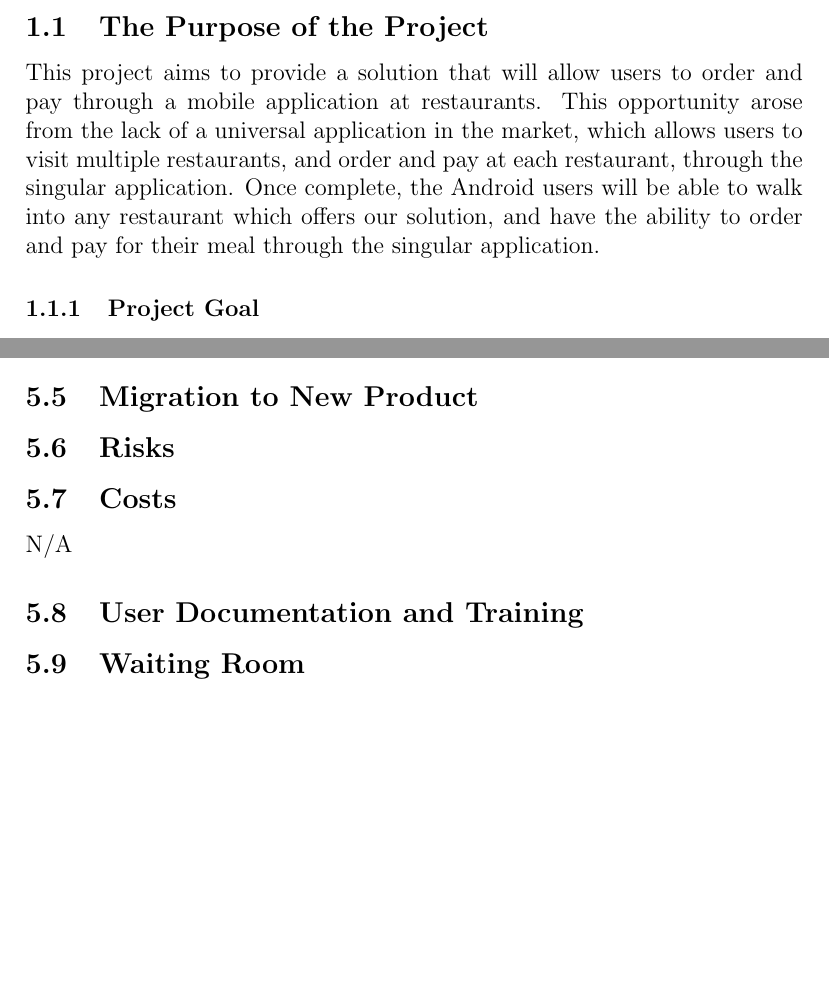
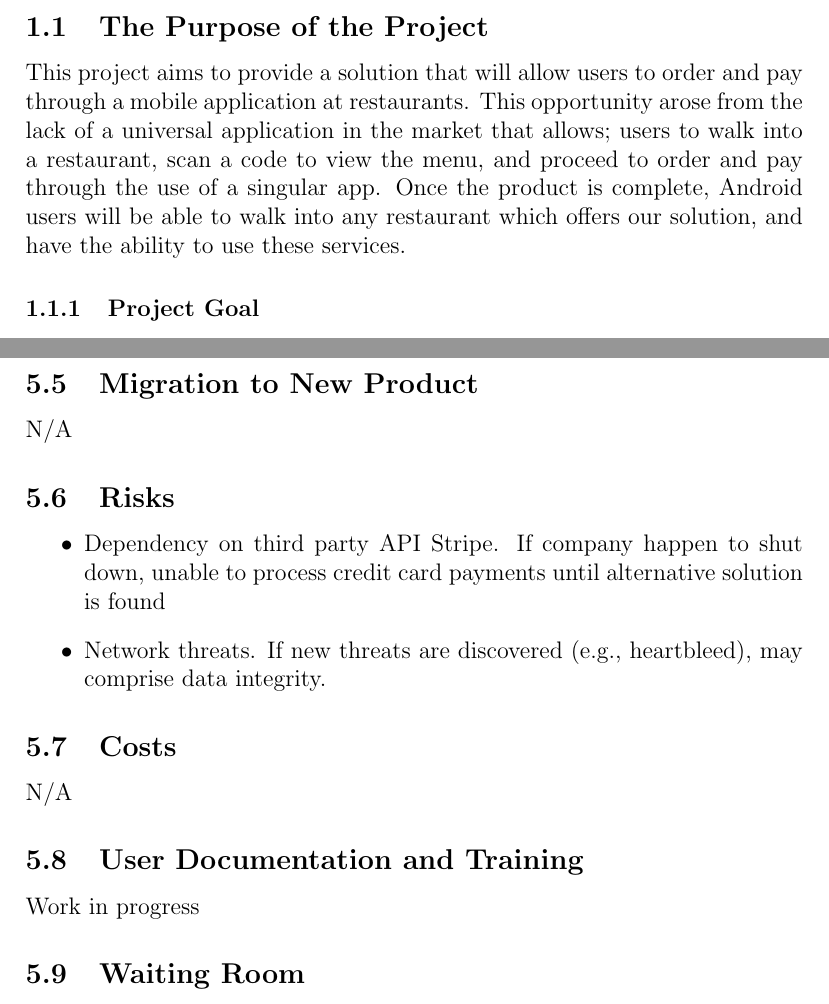
Before and after one commit to shanperera/Smart-Waiter, a LaTeX document (SmartWaiterReq.tex): two parts of pages 5 and 27 of 27 before the commit and two parts of pages 5 and 28 of 28 after it, joined at a grey line, cut so that both start at the same text, the shorter picture padded with empty space. Compiled offline with pdfLaTeX.

```diff
--- a/SmartWaiterReq.tex
+++ b/SmartWaiterReq.tex
@@ -44,7 +46,7 @@
 \section{Project Drivers}
 
 \subsection{The Purpose of the Project}
-This project aims to provide a solution that will allow users to order and pay through a mobile application at restaurants. This opportunity arose from the lack of a universal application in the market, which allows users to visit multiple restaurants, and order and pay at each restaurant, through the singular application. Once complete, the Android users will be able to walk into any restaurant which offers our solution, and have the ability to order and pay for their meal through the singular application.
+This project aims to provide a solution that will allow users to order and pay through a mobile application at restaurants. This opportunity arose from the lack of a universal application in the market that allows; users to walk into a restaurant, scan a code to view the menu, and proceed to order and pay through the use of a singular app. Once the product is complete, Android users will be able to walk into any restaurant which offers our solution, and have the ability to use these services.
 \subsubsection{Project Goal}
 The delivered application will allow an Android user to use the application at any restaurant, which offers the Smart Waiter solution.  More importantly, the client should be able to view restaurants complete menu, order selected items and pay for their meal through the application.
 \subsection{The Client, the Customer, and Other Stakeholders}
@@ -516,9 +519,14 @@
   \item 	Work on revisions
 \end{itemize}
 \subsection{Migration to New Product}
-
+N/A
 \subsection{Risks}
+\begin{itemize}
+  \item Dependency on third party API Stripe. If company happen to shut down, unable to process credit card payments until alternative solution is found
+  \item Network threats. If new threats are discovered (e.g., heartbleed), may comprise data integrity.
+\end{itemize}
 \subsection{Costs}
 N/A
 \subsection{User Documentation and Training}
+Work in progress
 \subsection{Waiting Room}
```
Also changed, not shown: Images/PUC.png (added), SmartWaiterReq.pdf, SmartWaiterReq.tex (7 more changed lines).
